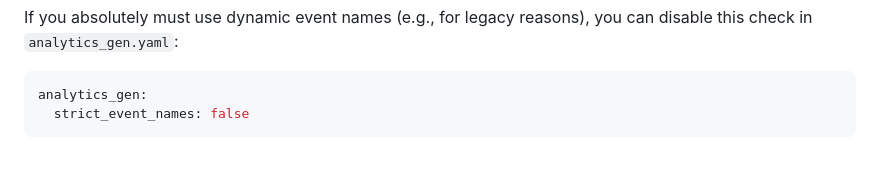
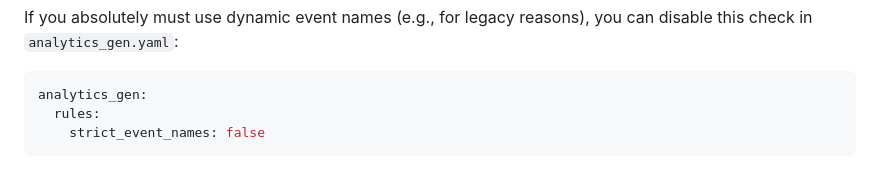
Before and after one commit to yelmuratoff/analytics_gen, a Markdown page: doc/VALIDATION.md, the part around the change. GitHub-like rendering.

Commit message:
docs: Update `analytics_gen` configuration example to nest `strict_event_names` under `rules`.

````diff
--- a/doc/VALIDATION.md
+++ b/doc/VALIDATION.md
@@ -199,5 +199,6 @@ If you absolutely must use dynamic event names (e.g., for legacy reasons), you c
 
 ```yaml
 analytics_gen:
-  strict_event_names: false
+  rules:
+    strict_event_names: false
 ```
````
